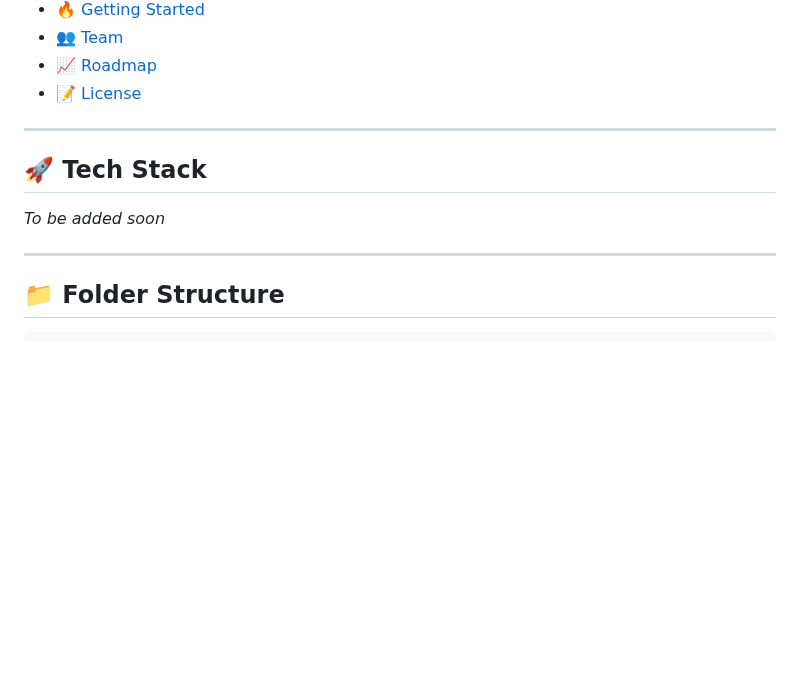
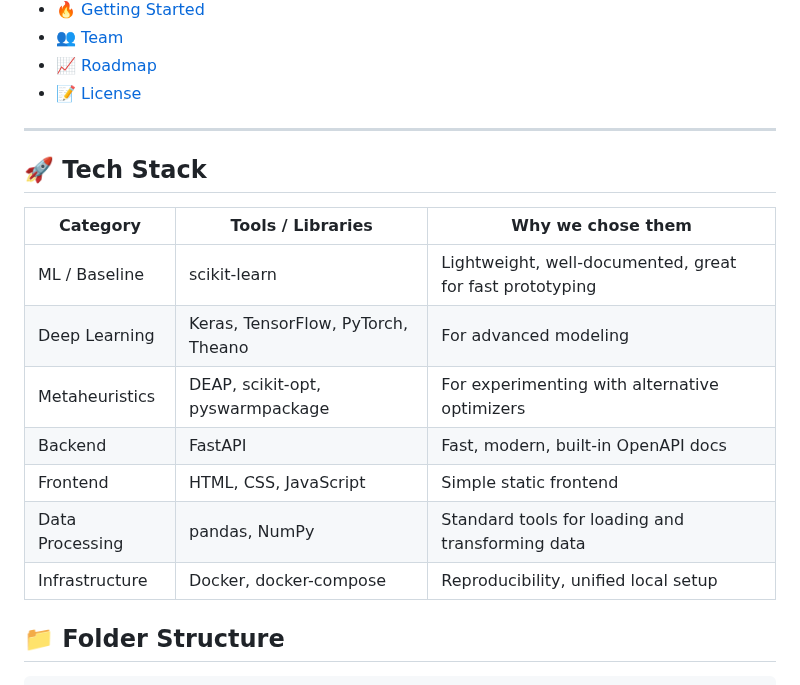
Before and after one commit to IU-Capstone-Project-2025/Metalytics, a Markdown page: README.md, the part around the change. Rendered like a GitHub page; blank space fills up the shorter version.

Commit message:
Tech stack section added

```diff
--- a/README.md
+++ b/README.md
@@ -27,11 +27,17 @@ Additionally, the system will generate reports explaining price fluctuations and
 
 ---
 
- ## 🚀 Tech Stack
+## 🚀 Tech Stack
 
-_To be added soon_
-
----
+| Category       | Tools / Libraries                              | Why we chose them                             |
+|----------------|------------------------------------------------|-----------------------------------------------|
+| ML / Baseline  | scikit-learn                                 | Lightweight, well-documented, great for fast prototyping |
+| Deep Learning  | Keras, TensorFlow, PyTorch, Theano     | For advanced modeling |
+| Metaheuristics | DEAP, scikit-opt, pyswarmpackage         | For experimenting with alternative optimizers |
+| Backend        | FastAPI                                      | Fast, modern, built-in OpenAPI docs           |
+| Frontend       | HTML, CSS, JavaScript                    | Simple static frontend |
+| Data Processing| pandas, NumPy                              | Standard tools for loading and transforming data |
+| Infrastructure | Docker, docker-compose                     | Reproducibility, unified local setup          |
 
 ## 📁 Folder Structure
 
```
